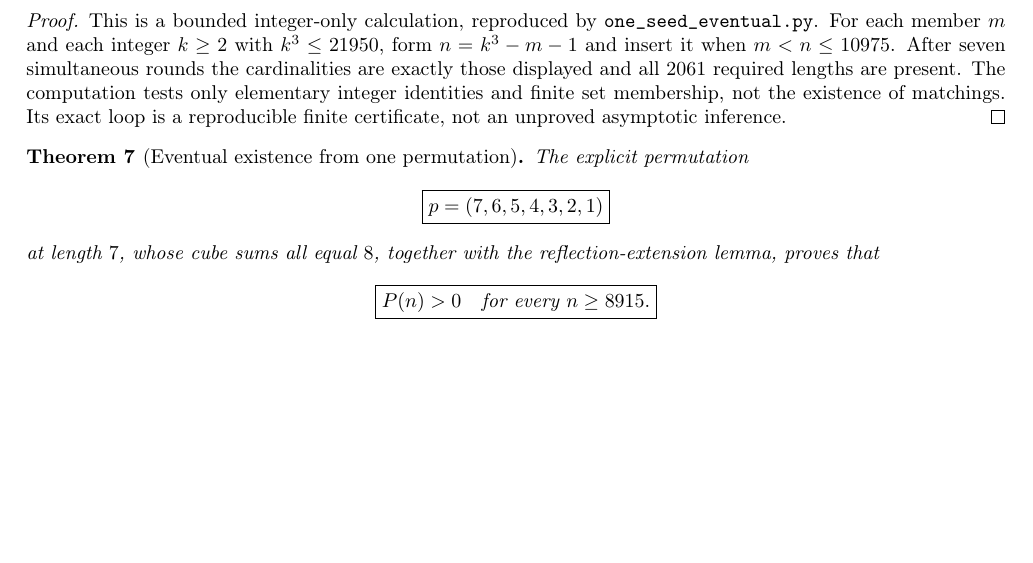
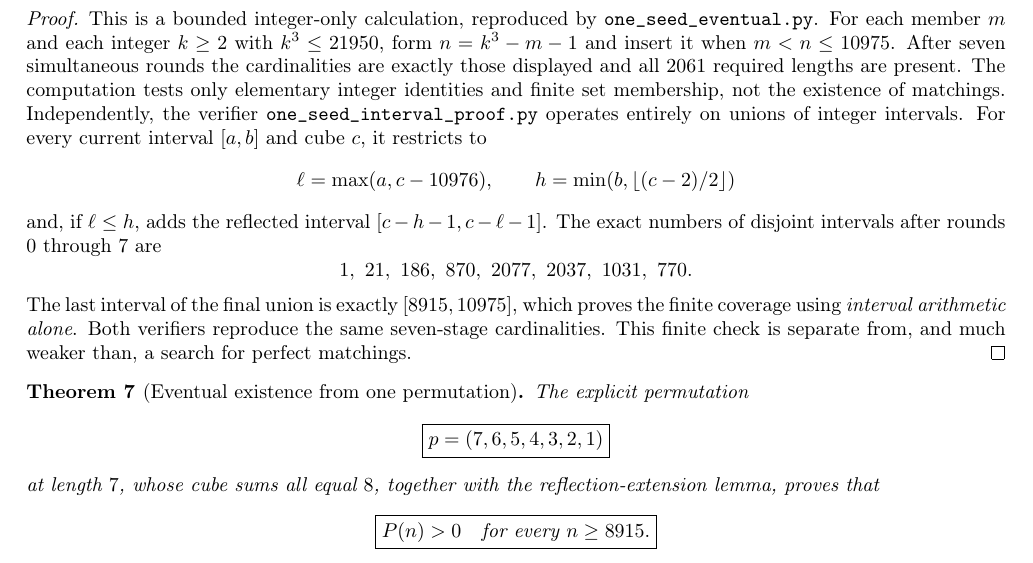
Before and after one commit to ddy314/oeis-papers, a LaTeX paper (papers/A006063/main.tex): part of page 6 of 22, cut so that both start at the same text, the shorter picture padded with empty space. Compiled offline with pdfLaTeX.

Commit message:
Give independent seven-round interval-algebra coverage proof and exact interval counts

```diff
--- a/papers/A006063/main.tex
+++ b/papers/A006063/main.tex
@@ -641,9 +641,30 @@ $2061$ required lengths are present.
 The computation tests only elementary
 integer identities and finite set
 membership, not the existence of
-matchings. Its exact loop is a
-reproducible finite certificate, not an
-unproved asymptotic inference.
+matchings. Independently, the verifier
+\texttt{one\_seed\_interval\_proof.py}
+operates entirely on unions of integer
+intervals. For every current interval
+$[a,b]$ and cube $c$, it restricts to
+\[
+\ell=\max(a,c-10976),\qquad
+h=\min(b,\lfloor(c-2)/2\rfloor)
+\]
+and, if $\ell\le h$, adds the reflected
+interval $[c-h-1,c-\ell-1]$.
+The exact numbers of disjoint intervals
+after rounds $0$ through $7$ are
+\[
+1,\ 21,\ 186,\ 870,\ 2077,\ 2037,\ 1031,\ 770.
+\]
+The last interval of the final union
+is exactly $[8915,10975]$, which proves
+the finite coverage using \emph{interval
+arithmetic alone}. Both verifiers
+reproduce the same seven-stage cardinalities.
+This finite check is separate from, and
+much weaker than, a search for perfect
+matchings.
 \end{proof}
 
 \begin{theorem}[Eventual existence from one permutation]
```
